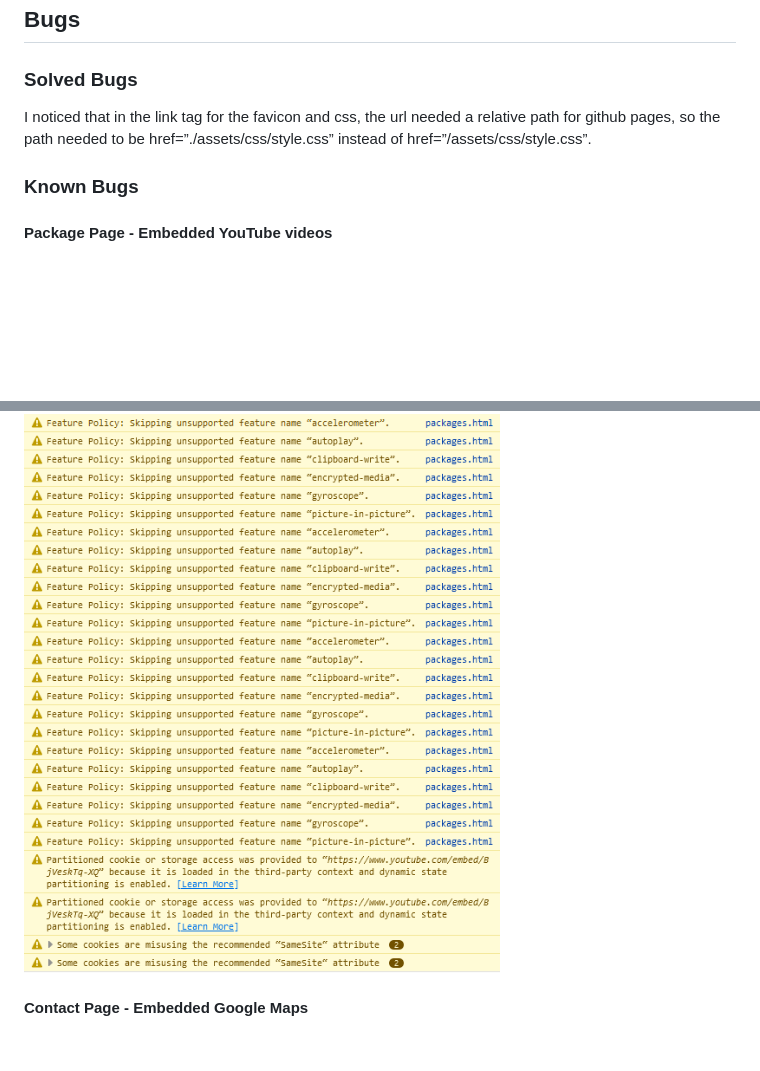
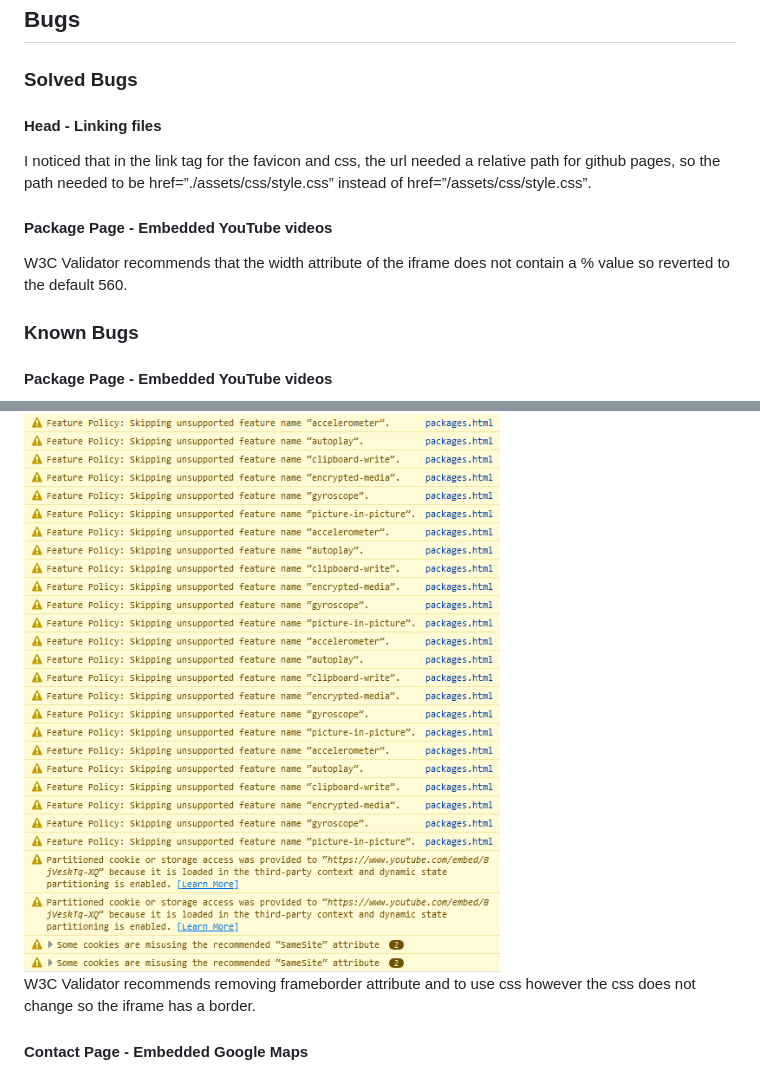
Before and after one commit to ivankrauseza/ci-project1, a Markdown page: README.md, 2 parts joined by grey strips. Drawn GitHub-style; blank space fills up the shorter version.

Commit message:
W3C Changes to Package.html page and update readme.

```diff
--- a/README.md
+++ b/README.md
@@ -114,11 +114,16 @@ All relevant form fields are required when submitting and this is functioning.
 ## Bugs
 
 ### Solved Bugs
+#### Head - Linking files
 I noticed that in the link tag for the favicon and css, the url needed a relative path for github pages, so the path needed to be href=”./assets/css/style.css” instead of href=”/assets/css/style.css”.
+#### Package  Page - Embedded YouTube videos
+W3C Validator recommends that the width attribute of the iframe does not contain a % value so reverted to the default 560.
 
 ### Known Bugs
 #### Package  Page - Embedded YouTube videos
 ![Screenshot](/assets/images/readme/bugs-youtube.png)
+W3C Validator recommends removing frameborder attribute and to use css however the css does not change so the iframe has a border.
+
 #### Contact Page - Embedded Google Maps
 ![Screenshot](/assets/images/readme/bugs-google-map.png)
 
```
Also changed, not shown: assets/images/readme/W3C_Validator.png (added), 2 other files.
